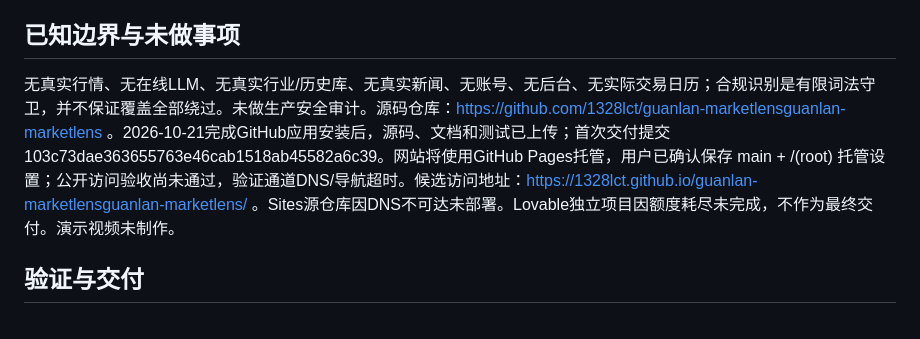
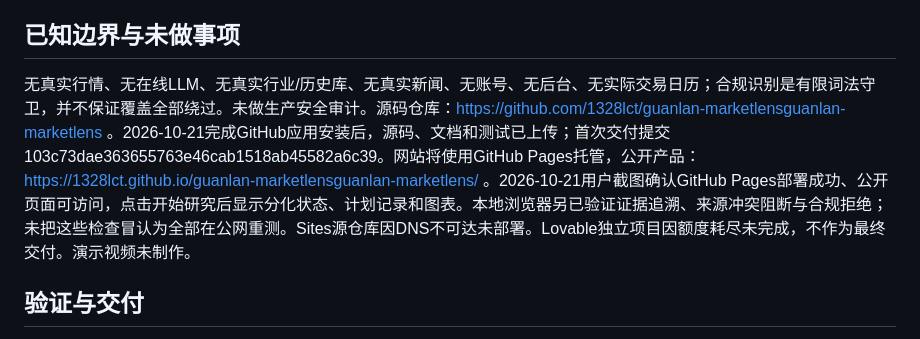
Before and after one commit to 1328lct/guanlan-marketlensguanlan-marketlens, a Markdown page: README.md, the part around the change. Rendered like a GitHub page.

Commit message:
Record user-assisted verification of public research workflow

```diff
--- a/README.md
+++ b/README.md
@@ -36,7 +36,7 @@ Codex参与设计、编码、核对与测试。运行时是确定性规则引擎
 当前不需要任何环境变量，不提交密钥、受限数据或画像。未来密钥严禁放在浏览器、VITE变量或公开仓库。研究档案只存当前浏览器localStorage，最多15份；导出JSON/Markdown包含用户输入，请勿输入隐私。
 
 ## 已知边界与未做事项
-无真实行情、无在线LLM、无真实行业/历史库、无真实新闻、无账号、无后台、无实际交易日历；合规识别是有限词法守卫，并不保证覆盖全部绕过。未做生产安全审计。源码仓库：https://github.com/1328lct/guanlan-marketlensguanlan-marketlens 。2026-10-21完成GitHub应用安装后，源码、文档和测试已上传；首次交付提交103c73dae363655763e46cab1518ab45582a6c39。网站将使用GitHub Pages托管，用户已确认保存 main + /(root) 托管设置；公开访问验收尚未通过，验证通道DNS/导航超时。候选访问地址：https://1328lct.github.io/guanlan-marketlensguanlan-marketlens/ 。Sites源仓库因DNS不可达未部署。Lovable独立项目因额度耗尽未完成，不作为最终交付。演示视频未制作。
+无真实行情、无在线LLM、无真实行业/历史库、无真实新闻、无账号、无后台、无实际交易日历；合规识别是有限词法守卫，并不保证覆盖全部绕过。未做生产安全审计。源码仓库：https://github.com/1328lct/guanlan-marketlensguanlan-marketlens 。2026-10-21完成GitHub应用安装后，源码、文档和测试已上传；首次交付提交103c73dae363655763e46cab1518ab45582a6c39。网站将使用GitHub Pages托管，公开产品：https://1328lct.github.io/guanlan-marketlensguanlan-marketlens/ 。2026-10-21用户截图确认GitHub Pages部署成功、公开页面可访问，点击开始研究后显示分化状态、计划记录和图表。本地浏览器另已验证证据追溯、来源冲突阻断与合规拒绝；未把这些检查冒认为全部在公网重测。Sites源仓库因DNS不可达未部署。Lovable独立项目因额度耗尽未完成，不作为最终交付。演示视频未制作。
 
 ## 验证与交付
 见 AI_USAGE_AND_VALIDATION.md、TEST_PLAN.md、TEST_RESULTS.md。自动化覆盖研究核心；浏览器验收情况独立记录，不把未执行项标通过。本仓库已经包含完整源码，验证工作流为.github/workflows/verify.yml；尚未把远程CI记为通过。可将dist目录发布到静态托管平台；本项目独立于第一题。
```
